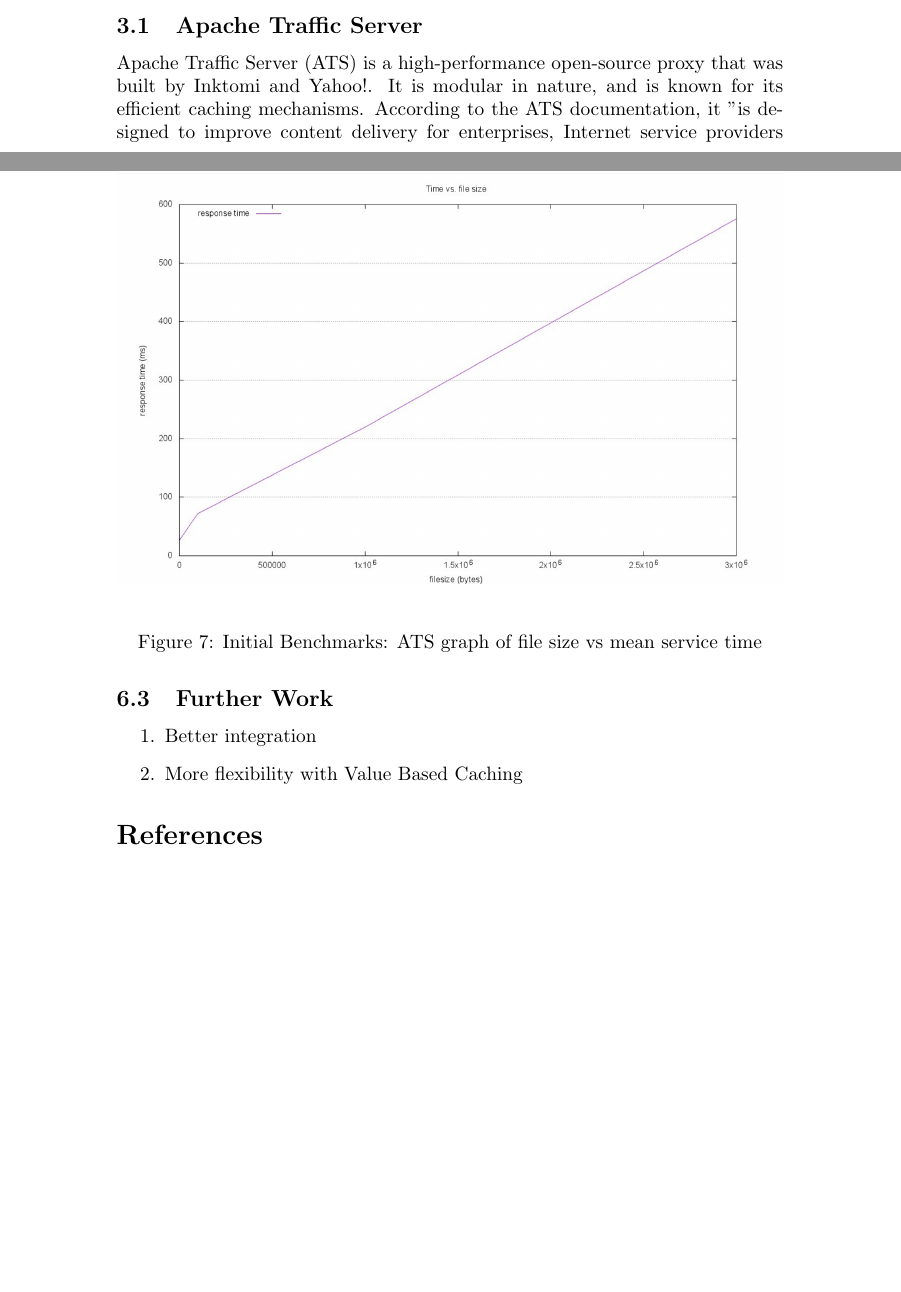
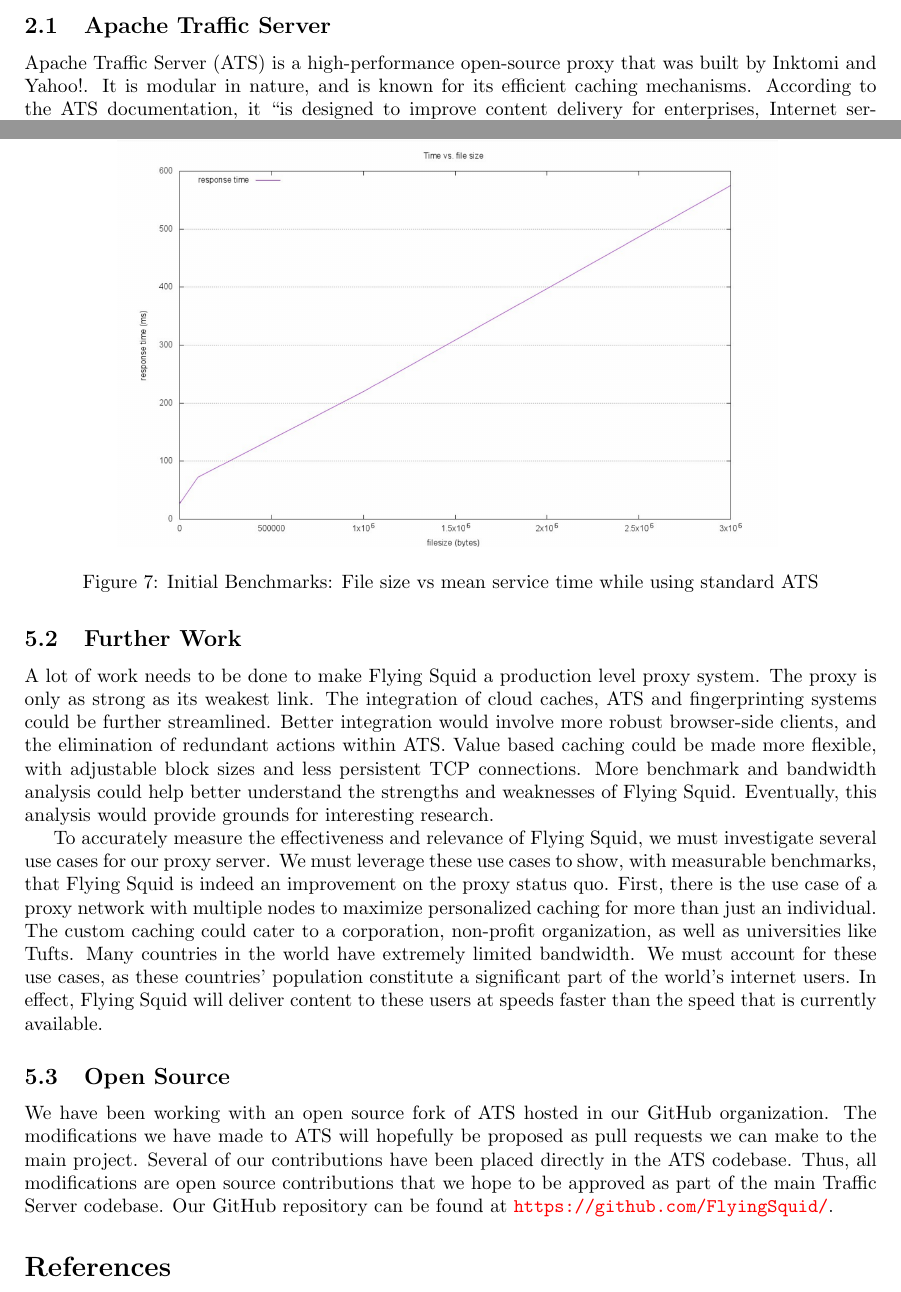
Before and after one commit to FlyingSquid/Report, a LaTeX document (FlyingSquid.tex, which reads Conclusion.tex): two parts of pages 3 and 10 of 10 before the commit and two parts of pages 2 and 9 of 10 after it, joined at a grey line, cut so that both start at the same text, the shorter picture padded with empty space. Compiled offline with pdfLaTeX.

Commit message:
Removed margins, worked on Firther work. Need to write a conclusion

```diff
--- a/Conclusion.tex
+++ b/Conclusion.tex
@@ -9,17 +7,19 @@
 The Flying Squid  benchmarking infrastructure involves using ApacheBench to time file downloads through ATS with caching turned on running on an AWS EC2 instance. We hosted test files of specific sizes on our public Github organization repository.
 
 \begin{figure}[H] \centering
-\includegraphics[width=\textwidth]{Benchmarking1}
-\caption{Initial Benchmarks: ATS graph of file size vs mean service time}
+\includegraphics[width=12cm]{Benchmarking1}
+\caption{Initial Benchmarks: File size vs mean service time while using standard ATS}
 \end{figure}
 
 
 \subsection{Further Work}
 
-\begin{enumerate}
+A lot of work needs to be done to make Flying Squid a production level proxy system. The proxy is only as strong as its weakest link. The integration of cloud caches, ATS and fingerprinting systems could be further streamlined. Better integration would involve more robust browser-side clients, and the elimination of redundant actions within ATS. Value based caching could be made more flexible, with adjustable block sizes and less persistent TCP connections. More benchmark and bandwidth analysis could help better understand the strengths and weaknesses of Flying Squid. Eventually, this analysis would provide grounds for interesting research.
 
-\item Better integration
+To accurately measure the effectiveness and relevance of Flying Squid, we must investigate several use cases for our proxy server. We must leverage these use cases to show, with measurable benchmarks, that Flying Squid is indeed an improvement on the proxy status quo. First, there is the use case of a proxy network with multiple nodes to maximize personalized caching for more than just an individual. The custom caching could cater to a corporation, non-profit organization, as well as universities like Tufts.
+Many countries in the world have extremely limited bandwidth. We must account for these use cases, as these countries’ population constitute a significant part of the world’s internet users. In effect, Flying Squid will deliver content to these users at speeds faster than the speed that is currently available.
 
-\item  More flexibility with Value Based Caching
 
-\end{enumerate}
+\subsection{Open Source}
+
+We have been working with an open source fork of ATS hosted in our GitHub organization. The modifications we have made to ATS will hopefully be proposed as pull requests we can make to the main project. Several of our contributions have been placed directly in the ATS codebase. Thus, all modifications are open source contributions that we hope to be approved as part of the main Traffic Server codebase. Our GitHub repository can be found at \url{https://github.com/FlyingSquid/}.
--- a/FlyingSquid.tex
+++ b/FlyingSquid.tex
@@ -17,6 +17,8 @@
 \usepackage[backend=bibtex,style=numeric]{biblatex}
 \addbibresource{sources.bib}
 
+\usepackage[margin=1.2in]{geometry}
+
 \usepackage{listings}
 \lstset{
 basicstyle=\small\ttfamily,
```
Also changed, not shown: Background.tex (+2 -4 lines), CloudCaching.tex (+1 -1 lines), FlyingSquid.pdf, Conclusion.tex (2 more changed lines), FlyingSquid.tex (12 more changed lines), 5 other files.
